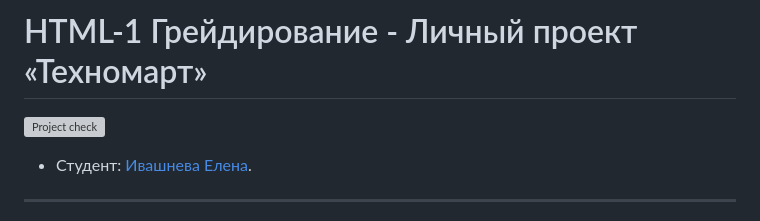
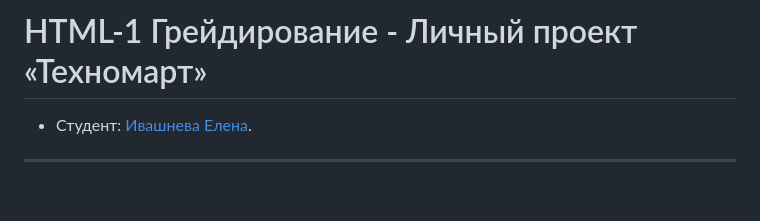
Before and after one commit to Elena-Ivashneva/2107255-technomart-35, a Markdown page: Readme.md, the part around the change. Rendered like a GitHub page; blank space fills up the shorter version; grey boxes are pictures that could not be loaded.

Commit message:
Изменяет файл Readme.md

```diff
--- a/Readme.md
+++ b/Readme.md
@@ -1,6 +1,4 @@
 # HTML-1 Грейдирование - Личный проект «Техномарт»
-
-[![Project check][check-image]][check-url]
 
 * Студент: [Ивашнева Елена](https://up.htmlacademy.ru/htmlcss/35/user/2107255).
 
```
